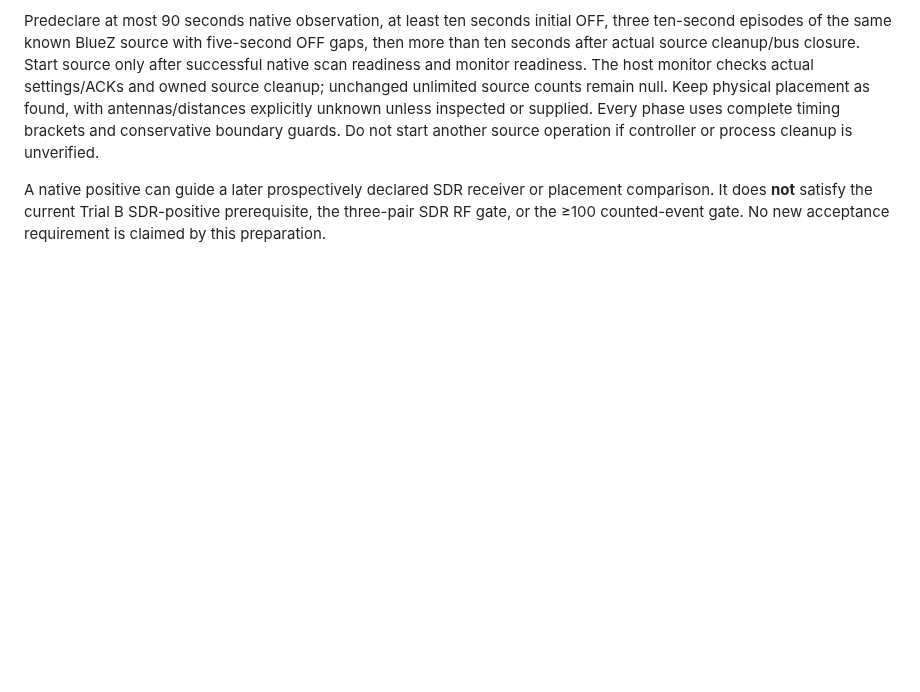
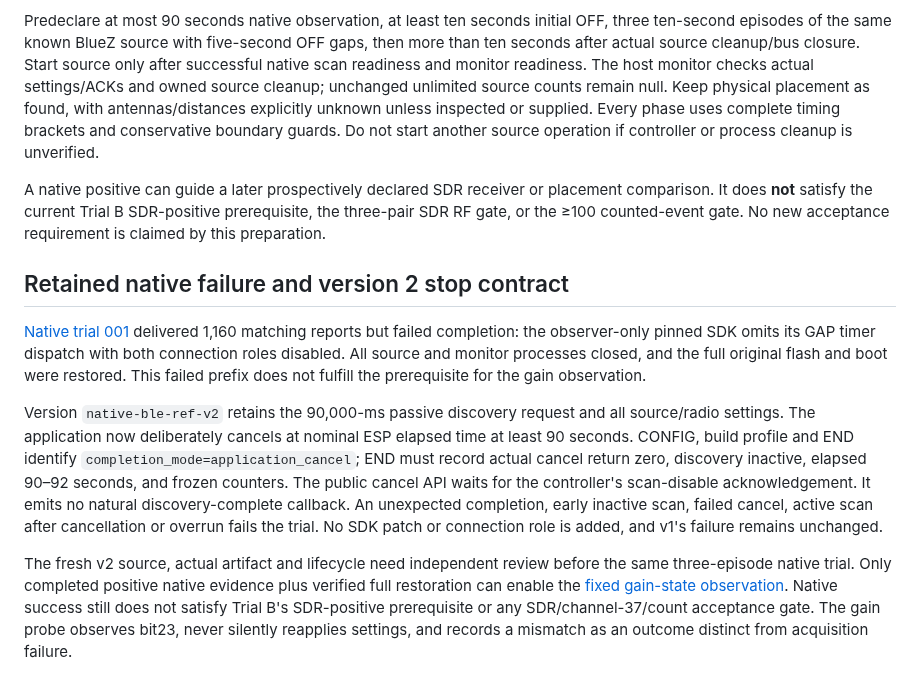
Before and after one commit to knewter/esp-sdr-stuff, a Markdown page: docs/research/ble-next-trial.md, the part around the change. Rendered like a GitHub page; blank space fills up the shorter version.

Commit message:
Record explicit native stop contract before the second physical trial

```diff
--- a/docs/research/ble-next-trial.md
+++ b/docs/research/ble-next-trial.md
@@ -232,3 +232,29 @@ A native positive can guide a later prospectively declared SDR receiver or
 placement comparison. It does **not** satisfy the current Trial B SDR-positive
 prerequisite, the three-pair SDR RF gate, or the ≥100 counted-event gate. No
 new acceptance requirement is claimed by this preparation.
+
+## Retained native failure and version 2 stop contract
+
+[Native trial 001](../evidence/native-ble-source-reference-001/README.md)
+delivered 1,160 matching reports but failed completion: the observer-only pinned
+SDK omits its GAP timer dispatch with both connection roles disabled. All source
+and monitor processes closed, and the full original flash and boot were restored.
+This failed prefix does not fulfill the prerequisite for the gain observation.
+
+Version `native-ble-ref-v2` retains the 90,000-ms passive discovery request and
+all source/radio settings. The application now deliberately cancels at nominal
+ESP elapsed time at least 90 seconds. CONFIG, build profile and END identify
+`completion_mode=application_cancel`; END must record actual cancel return zero,
+discovery inactive, elapsed 90–92 seconds, and frozen counters. The public cancel
+API waits for the controller's scan-disable acknowledgement. It emits no natural
+discovery-complete callback. An unexpected completion, early inactive scan,
+failed cancel, active scan after cancellation or overrun fails the trial.
+No SDK patch or connection role is added, and v1's failure remains unchanged.
+
+The fresh v2 source, actual artifact and lifecycle need independent review before
+the same three-episode native trial. Only completed positive native evidence plus
+verified full restoration can enable the [fixed gain-state observation](esp-gain-state-diagnostic.md).
+Native success still does not satisfy Trial B's SDR-positive prerequisite or any
+SDR/channel-37/count acceptance gate. The gain probe observes bit23, never silently
+reapplies settings, and records a mismatch as an outcome distinct from acquisition
+failure.
```
